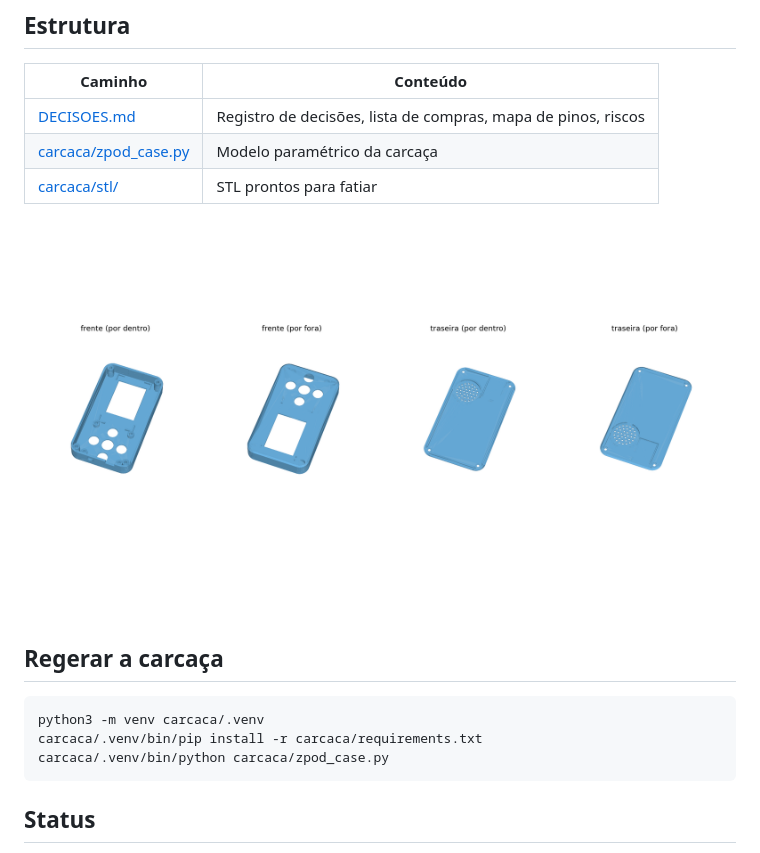
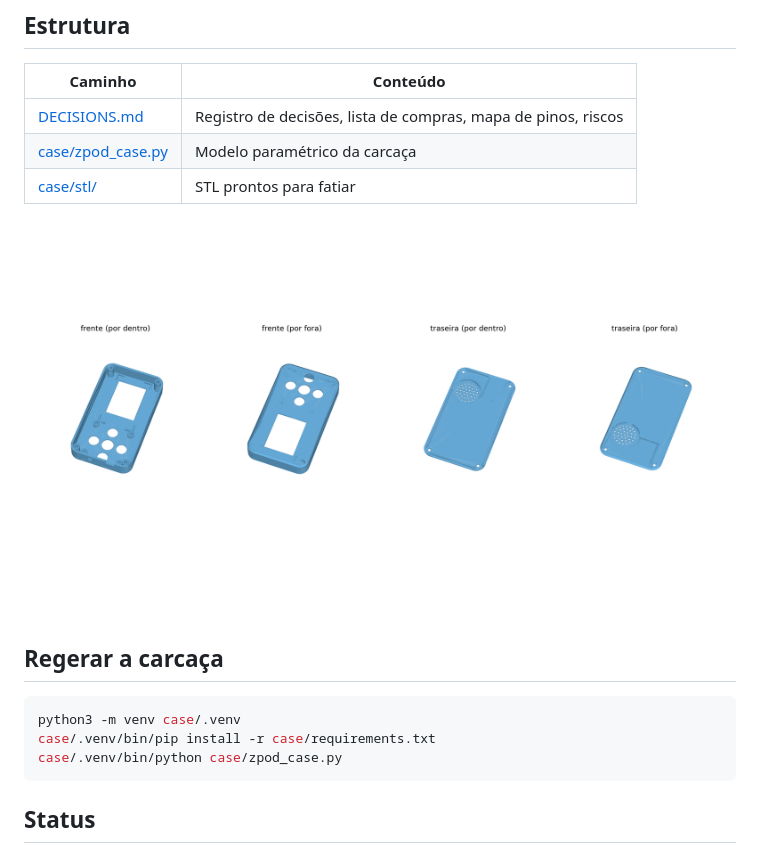
Before and after one commit to vinCoelho/zPod, a Markdown page: README.md, the part around the change. GitHub-like rendering.

Commit message:
Renomeia arquivos e pastas para inglês
Co-Authored-By: Claude Fable 5.2 <noreply@anthropic.com>

````diff
--- a/README.md
+++ b/README.md
@@ -13,18 +13,18 @@ MP3 player feito em casa para uma criança de 6 anos, com um pet virtual na tela
 
 | Caminho | Conteúdo |
 |---------|----------|
-| [DECISOES.md](DECISOES.md) | Registro de decisões, lista de compras, mapa de pinos, riscos |
-| [carcaca/zpod_case.py](carcaca/zpod_case.py) | Modelo paramétrico da carcaça |
-| [carcaca/stl/](carcaca/stl/) | STL prontos para fatiar |
+| [DECISIONS.md](DECISIONS.md) | Registro de decisões, lista de compras, mapa de pinos, riscos |
+| [case/zpod_case.py](case/zpod_case.py) | Modelo paramétrico da carcaça |
+| [case/stl/](case/stl/) | STL prontos para fatiar |
 
-![Prévia da carcaça](carcaca/previa.png)
+![Prévia da carcaça](case/preview.png)
 
 ## Regerar a carcaça
 
 ```bash
-python3 -m venv carcaca/.venv
-carcaca/.venv/bin/pip install -r carcaca/requirements.txt
-carcaca/.venv/bin/python carcaca/zpod_case.py
+python3 -m venv case/.venv
+case/.venv/bin/pip install -r case/requirements.txt
+case/.venv/bin/python case/zpod_case.py
 ```
 
 ## Status
````
Also changed, not shown: DECISIONS.md (renamed from DECISOES.md, +5 -5 lines), case/preview.png (renamed from carcaca/previa.png), case/preview_buttons.png (renamed from carcaca/previa_botoes.png), 18 other files.
